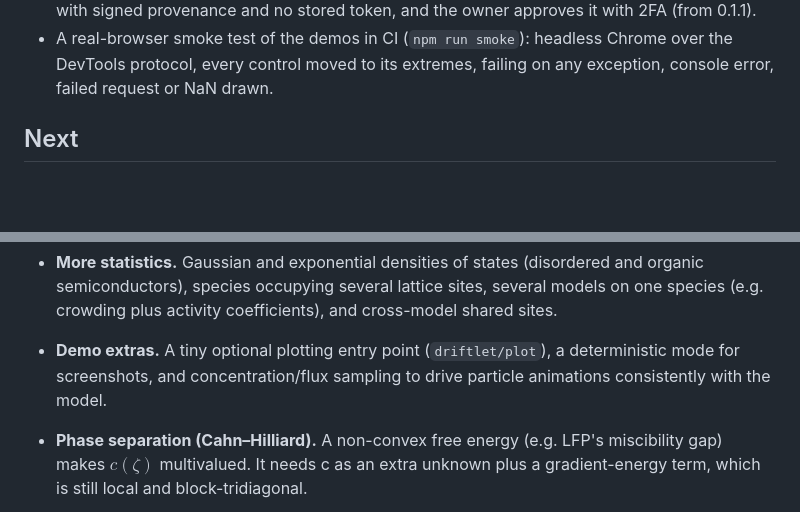
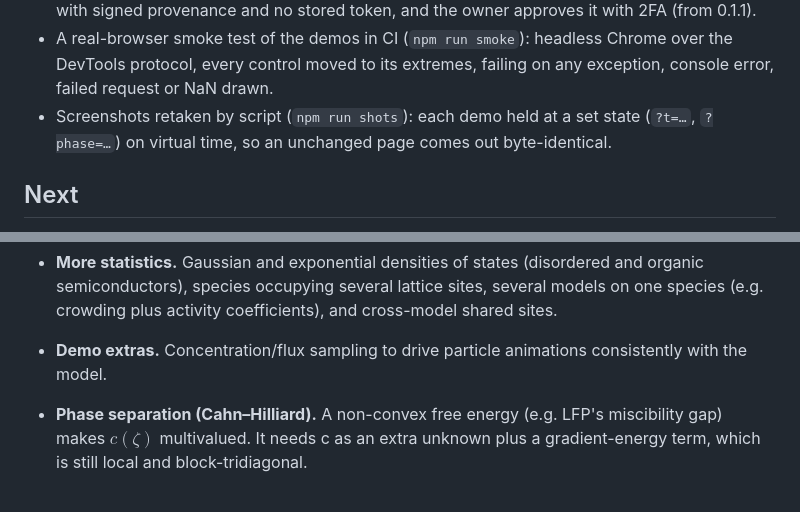
Before and after one commit to markblundeberg/driftlet, a Markdown page: ROADMAP.md, 2 parts joined by grey strips. Drawn GitHub-style; blank space fills up the shorter version.

```diff
--- a/ROADMAP.md
+++ b/ROADMAP.md
@@ -67,6 +67,8 @@ for live demos.
 - A real-browser smoke test of the demos in CI (`npm run smoke`): headless Chrome over the
   DevTools protocol, every control moved to its extremes, failing on any exception, console
   error, failed request or NaN drawn.
+- Screenshots retaken by script (`npm run shots`): each demo held at a set state (`?t=…`,
+  `?phase=…`) on virtual time, so an unchanged page comes out byte-identical.
 
 ## Next
 
@@ -168,9 +170,8 @@ for live demos.
 - **More statistics.** Gaussian and exponential densities of states (disordered and organic
   semiconductors), species occupying several lattice sites, several models on one species
   (e.g. crowding plus activity coefficients), and cross-model shared sites.
-- **Demo extras.** A tiny optional plotting entry point (`driftlet/plot`), a deterministic mode
-  for screenshots, and concentration/flux sampling to drive particle animations consistently
-  with the model.
+- **Demo extras.** Concentration/flux sampling to drive particle animations consistently with
+  the model.
 - **Phase separation (Cahn–Hilliard).** A non-convex free energy (e.g. LFP's miscibility gap)
   makes $`c(\zeta)`$ multivalued. It needs c as an extra unknown plus a gradient-energy term, which is
   still local and block-tridiagonal.
```
Also changed, not shown: AGENTS.md (+2 -1 lines), README.md (+1 -0 lines), demos/screenshots/insertion.png, 6 other files.
